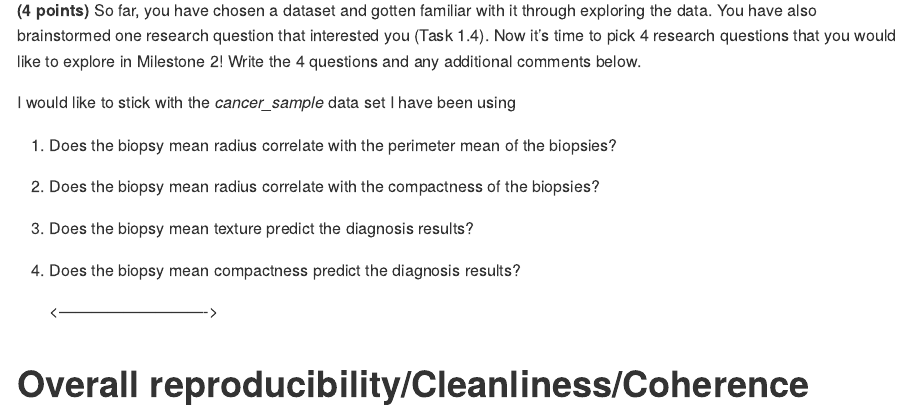
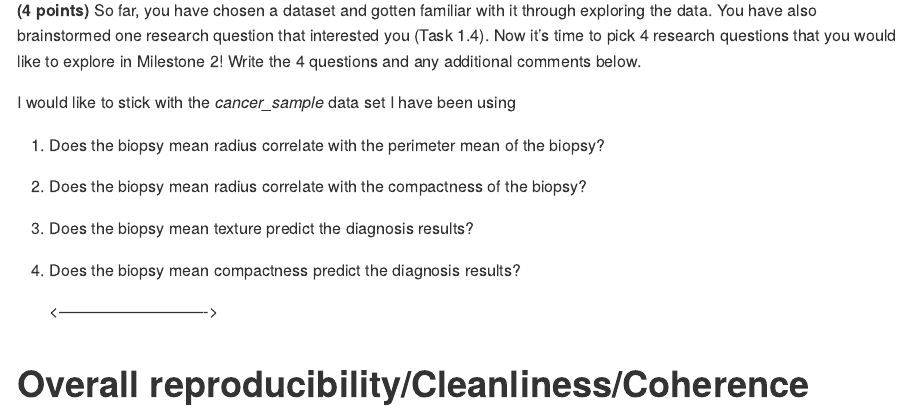
Before and after one commit to stat545ubc-2024/Eric-Xiang-2024, an R Markdown document (Mini_data Analysis1 Deliverable FINAL.Rmd): the page in a window 1100 px wide, from 8680 px down. Rendered offline with R 4.5, knitr and Pandoc, with nearby package versions; some code elsewhere in the file could not run offline; long lines of code are wrapped.

Commit message:
Update minor grammars in the task3

```diff
--- a/Mini_data Analysis1 Deliverable FINAL.Rmd
+++ b/Mini_data Analysis1 Deliverable FINAL.Rmd
@@ -299,9 +299,9 @@ Write the 4 questions and any additional comments below.
 
 I would like to stick with the *cancer_sample* data set I have been using
 
-1.  Does the biopsy mean radius correlate with the perimeter mean of the biopsies?
+1.  Does the biopsy mean radius correlate with the perimeter mean of the biopsy?
 
-2.  Does the biopsy mean radius correlate with the compactness of the biopsies?
+2.  Does the biopsy mean radius correlate with the compactness of the biopsy?
 
 3.  Does the biopsy mean texture predict the diagnosis results?
 
```
Also changed, not shown: Mini_data-Analysis1-Deliverable-FINAL.md (+2 -2 lines).
